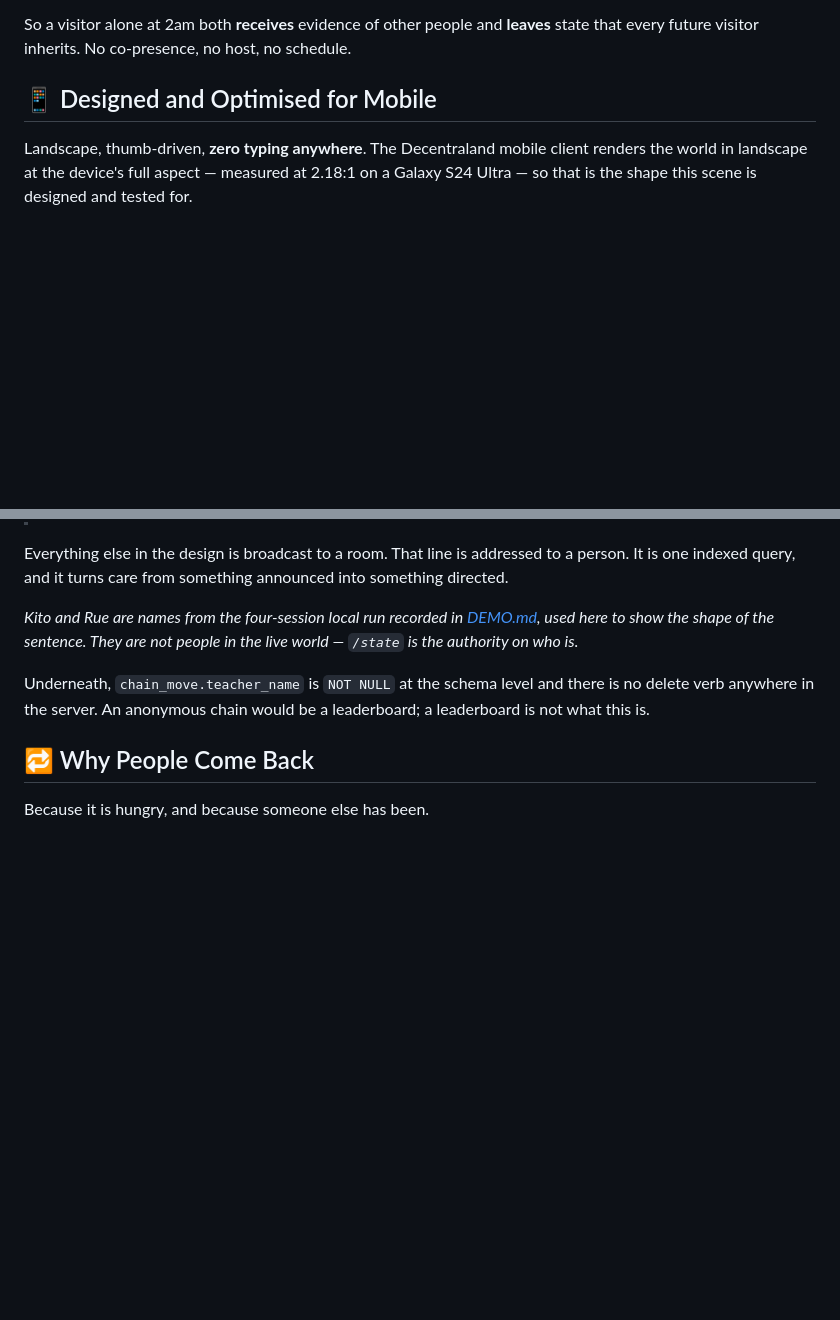
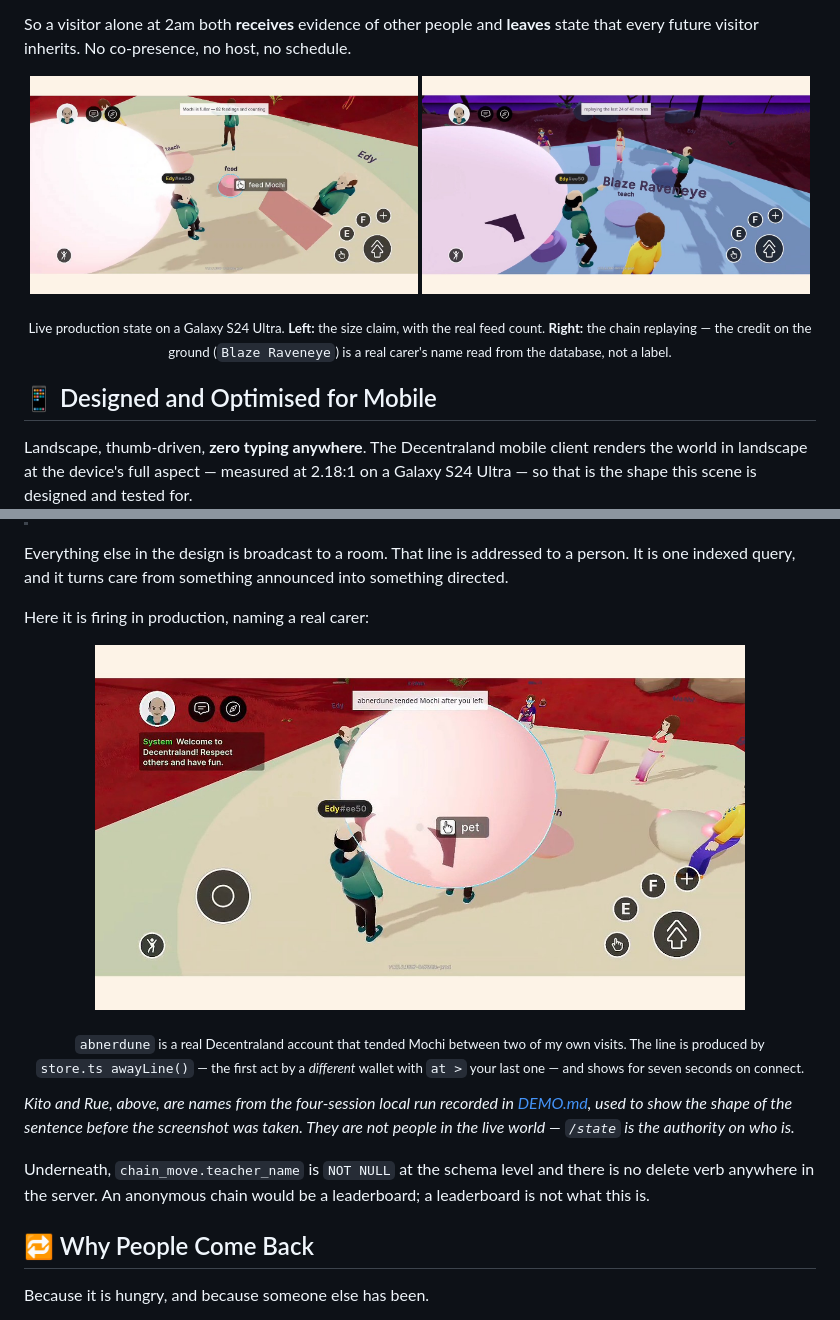
Before and after one commit to edycutjong/mochi, a Markdown page: README.md, 2 parts joined by grey strips. GitHub-like rendering; pictures changed too: docs/assets/shot-away-line.jpg (added), docs/assets/shot-chain-replay.jpg (added), docs/assets/shot-feeding-counter.jpg (added); blank space fills up the shorter version.

Commit message:
docs(readme): show the mechanic instead of only asserting it
The README argued entirely in prose and badges. For a project whose whole claim
is visual — a creature whose body is the record of who tended it — a judge could
read the entire document without ever seeing the creature.

Three screenshots from live production state, each placed next to the sentence it
proves rather than in a gallery:

- the feed counter ("Mochi is fuller — 82 feedings and counting") under the
  claim that size is the literal sum of every feeding;
- the chain replaying ("replaying the last 24 of 40 moves") with Blaze
  Raveneye's credit on the ground, under the claim that the dance is credited;
- the away-line ("abnerdune tended Mochi after you left") under the section that
  had, until now, illustrated that sentence with Kito and Rue — names invented
  for a local test run. The invented example is kept and relabelled as what it
  is, below the real one.

That last swap matters: the strongest sentence in the design was being shown
with fake names while a real one existed in the database.

JPEG at 1280x720 rather than the 1920x1080 PNGs the stills folder holds — 267 KB
total against 1.5 MB, because this repo gets cloned.

```diff
--- a/README.md
+++ b/README.md
@@ -70,6 +70,16 @@ So a visitor alone at 2am both **receives** evidence of other people and
 **leaves** state that every future visitor inherits. No co-presence, no host,
 no schedule.
 
+<p align="center">
+  <img src="docs/assets/shot-feeding-counter.jpg" alt="Mochi in the meadow with the message 'Mochi is fuller — 82 feedings and counting'" width="49%">
+  <img src="docs/assets/shot-chain-replay.jpg" alt="The dance chain replaying, captioned 'replaying the last 24 of 40 moves', with a ghost dancer credited to Blaze Raveneye" width="49%">
+</p>
+<p align="center">
+  <sub>Live production state on a Galaxy S24 Ultra. <b>Left:</b> the size claim, with the real
+  feed count. <b>Right:</b> the chain replaying — the credit on the ground
+  (<code>Blaze Raveneye</code>) is a real carer's name read from the database, not a label.</sub>
+</p>
+
 ## 📱 Designed and Optimised for Mobile
 
 Landscape, thumb-driven, **zero typing anywhere**. The Decentraland mobile
@@ -139,9 +149,21 @@ Everything else in the design is broadcast to a room. That line is addressed to
 a person. It is one indexed query, and it turns care from something announced
 into something directed.
 
-*Kito and Rue are names from the four-session local run recorded in
-[DEMO.md](DEMO.md), used here to show the shape of the sentence. They are not
-people in the live world — `/state` is the authority on who is.*
+Here it is firing in production, naming a real carer:
+
+<p align="center">
+  <img src="docs/assets/shot-away-line.jpg" alt="Entering the World, with the message 'abnerdune tended Mochi after you left'" width="82%">
+</p>
+<p align="center">
+  <sub><code>abnerdune</code> is a real Decentraland account that tended Mochi between two of my own
+  visits. The line is produced by <code>store.ts&nbsp;awayLine()</code> — the first act by a
+  <i>different</i> wallet with <code>at&nbsp;&gt;</code> your last one — and shows for seven seconds on connect.</sub>
+</p>
+
+*Kito and Rue, above, are names from the four-session local run recorded in
+[DEMO.md](DEMO.md), used to show the shape of the sentence before the screenshot
+was taken. They are not people in the live world — `/state` is the authority on
+who is.*
 
 Underneath, `chain_move.teacher_name` is `NOT NULL` at the schema level and
 there is no delete verb anywhere in the server. An anonymous chain would be a
```
Also changed, not shown: 1 other file.
